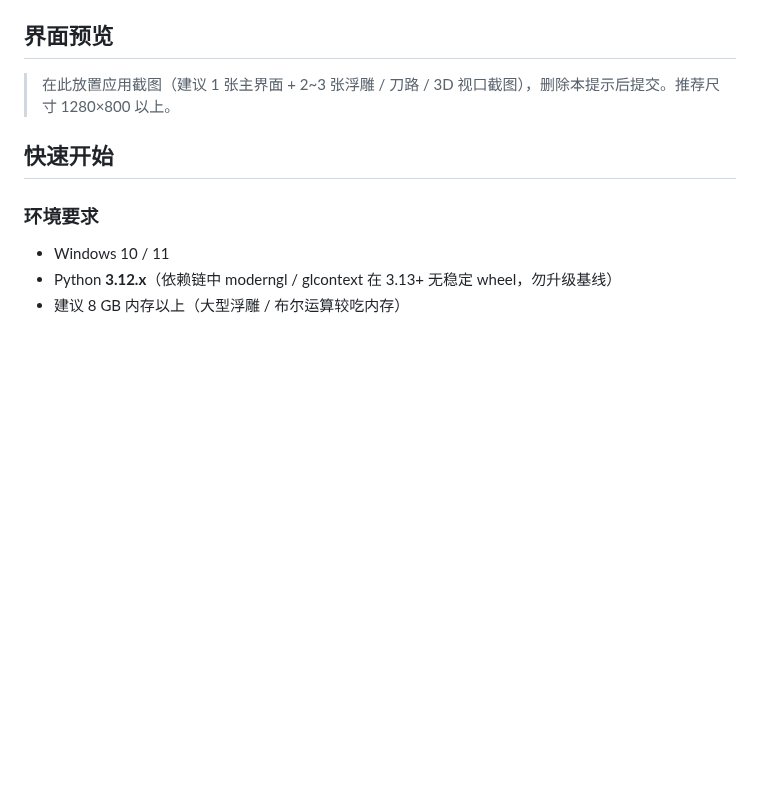
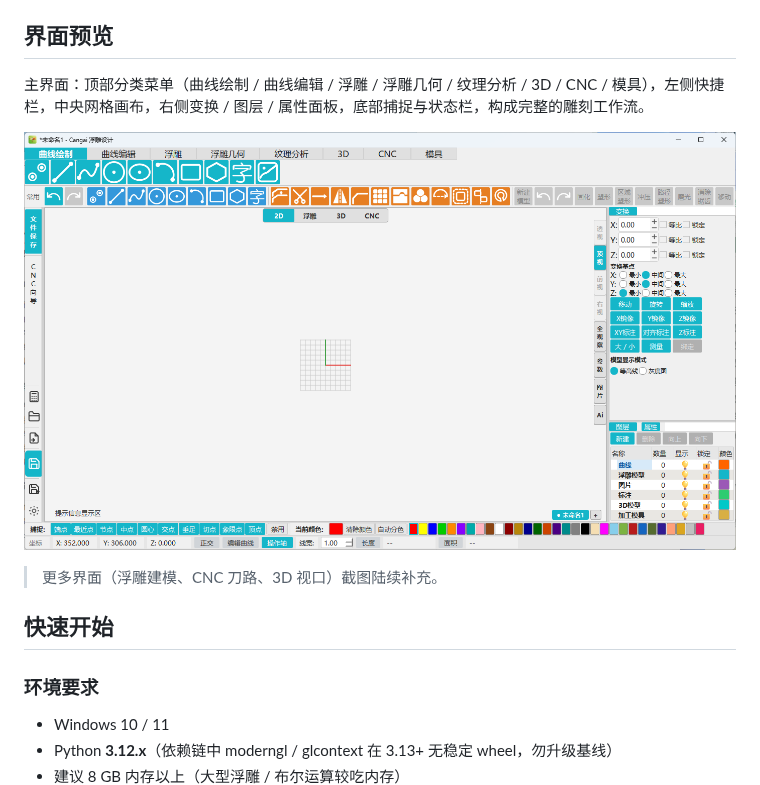
Before and after one commit to gzt1688/Cangai, a Markdown page: README.md, the part around the change. GitHub-like rendering; pictures changed too: docs/screenshots/main_ui.png (added); blank space fills up the shorter version.

Commit message:
docs: README 添加主界面截图

```diff
--- a/README.md
+++ b/README.md
@@ -105,7 +105,13 @@ Cangai 覆盖浮雕雕刻的完整链路：
 
 ## 界面预览
 
-> 在此放置应用截图（建议 1 张主界面 + 2~3 张浮雕 / 刀路 / 3D 视口截图），删除本提示后提交。推荐尺寸 1280×800 以上。
+主界面：顶部分类菜单（曲线绘制 / 曲线编辑 / 浮雕 / 浮雕几何 / 纹理分析 / 3D / CNC / 模具），左侧快捷栏，中央网格画布，右侧变换 / 图层 / 属性面板，底部捕捉与状态栏，构成完整的雕刻工作流。
+
+<p align="center">
+  <img src="docs/screenshots/main_ui.png" alt="Cangai 主界面" width="820"/>
+</p>
+
+> 更多界面（浮雕建模、CNC 刀路、3D 视口）截图陆续补充。
 
 ## 快速开始
 
```
